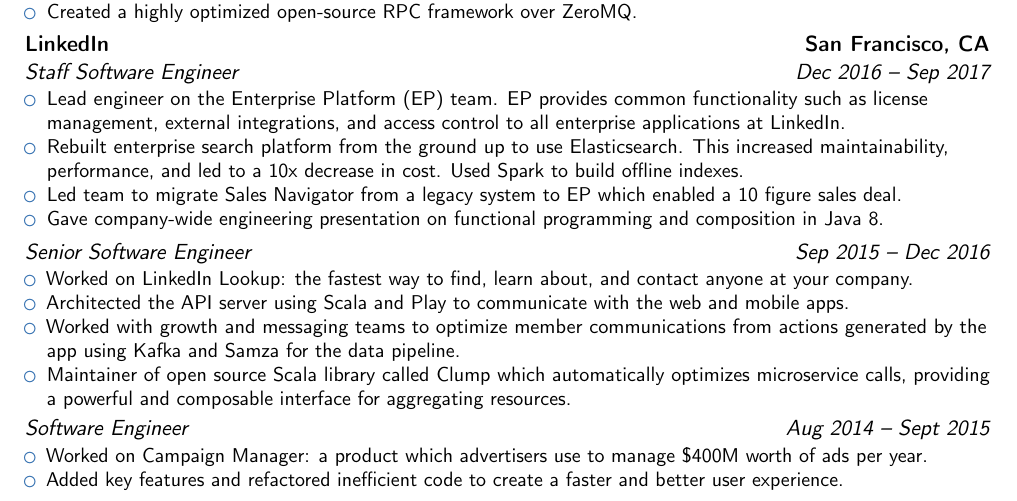
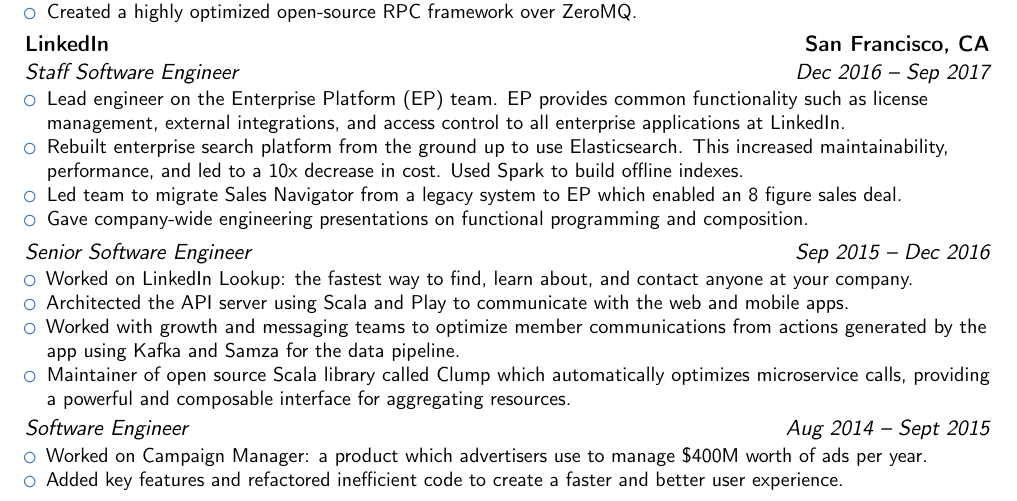
Before and after one commit to stevenheidel/resume, a LaTeX CV (resume.tex): part of the page, cut so that both start at the same text. Compiled offline with pdfLaTeX.

Commit message:
8 figure not 10 figure, calm tf down

```diff
--- a/resume.tex
+++ b/resume.tex
@@ -63,8 +63,8 @@
 \begin{itemize}
 \item Lead engineer on the Enterprise Platform (EP) team. EP provides common functionality such as license management, external integrations, and access control to all enterprise applications at LinkedIn.
 \item Rebuilt enterprise search platform from the ground up to use Elasticsearch. This increased maintainability, performance, and led to a 10x decrease in cost. Used Spark to build offline indexes.
-\item Led team to migrate Sales Navigator from a legacy system to EP which enabled a 10 figure sales deal.
-\item Gave company-wide engineering presentation on functional programming and composition in Java 8.
+\item Led team to migrate Sales Navigator from a legacy system to EP which enabled an 8 figure sales deal.
+\item Gave company-wide engineering presentations on functional programming and composition.
 \end{itemize}
 }
 
```
